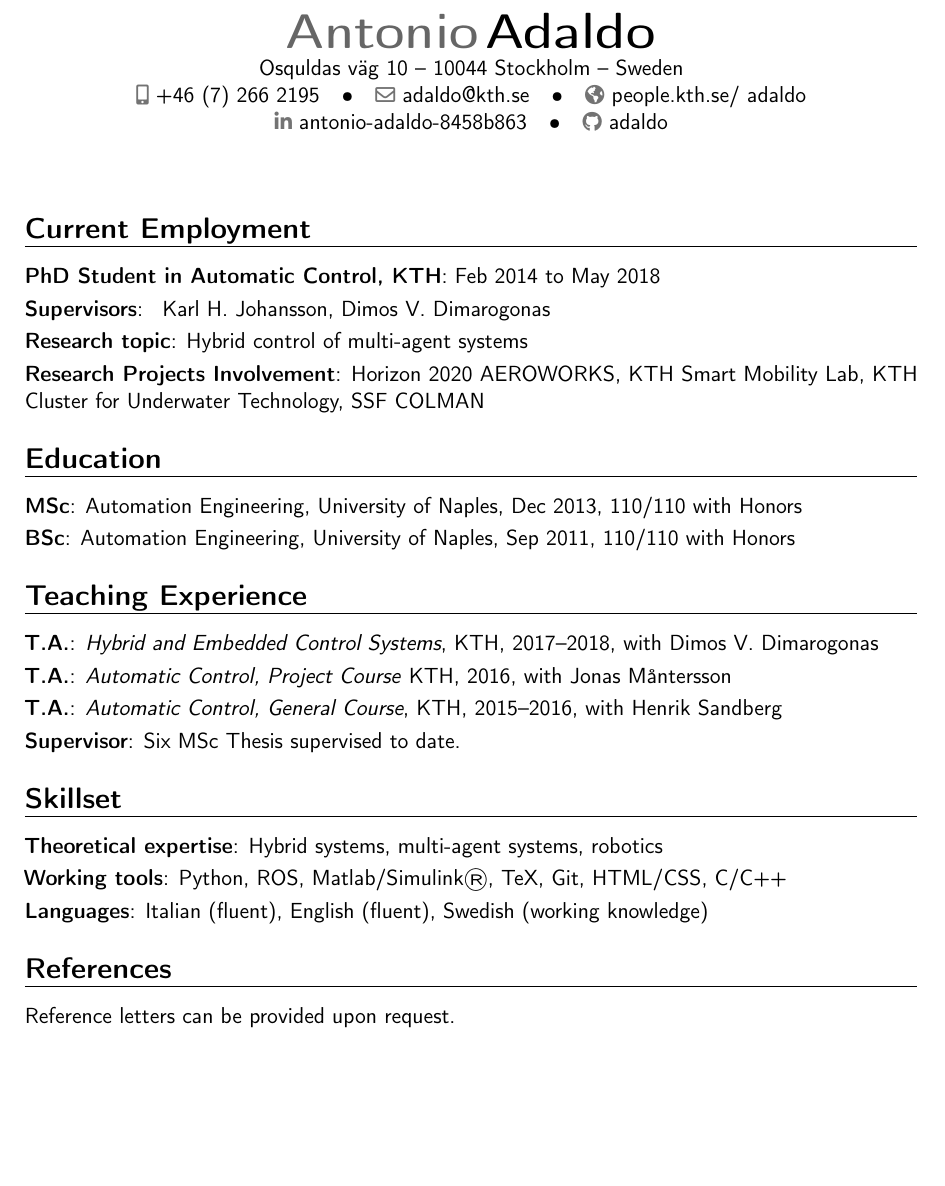
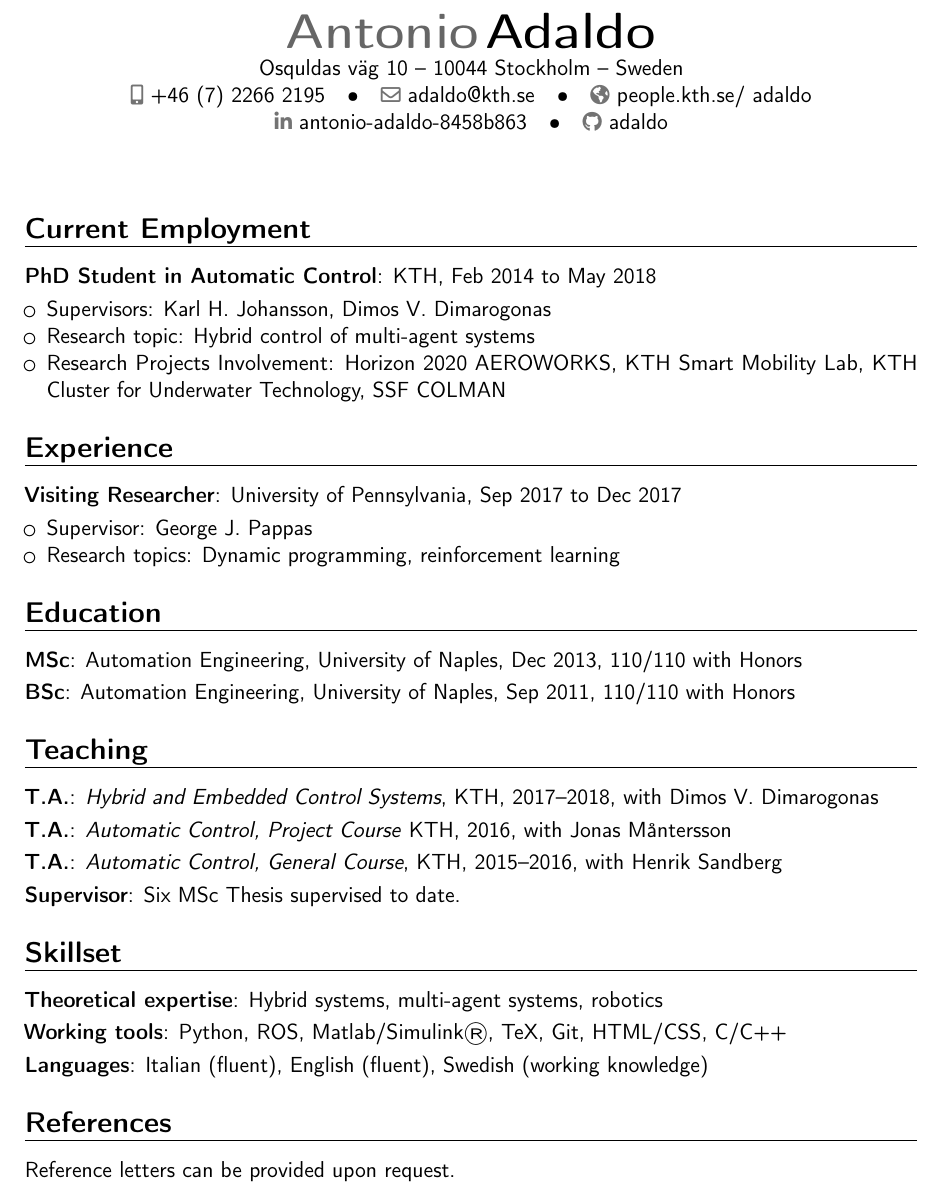
Before and after one commit to adaldo/website, a LaTeX CV (curriculum/template.tex): part of page 1 of 2, cut so that both start at the same text, the shorter picture padded with empty space. Compiled offline with pdfLaTeX.

Commit message:
c/cpp pappas board

```diff
--- a/curriculum/template.tex
+++ b/curriculum/template.tex
@@ -37,6 +37,7 @@
 \newcommand{\dimos}{\href{http://people.kth.se/~dimos}{Dimos V. Dimarogonas}}
 \newcommand{\henrik}{\href{http://people.kth.se/~hsan}{Henrik Sandberg}}
 \newcommand{\jonas}{\href{https://www.kth.se/profile/jonas1}{Jonas M{\aa}ntersson}}
+\newcommand{\george}{\href{https://www.georgejpappas.org/}{George J. Pappas}}
 \newcommand{\adaldoweb}{people.kth.se/~adaldo}
 \newcommand{\adaldogithub}{github.com/adaldo}
 \newcommand{\adaldolinkedin}{linkedin.com/antonio-adaldo-8458b863}
@@ -45,7 +46,7 @@
 \name{Antonio}{Adaldo}
 %\title{Last Updated: March 2017}                               % optional, remove / comment the line if not wanted
 \address{Osquldas v\"ag 10}{10044 Stockholm}{Sweden}% optional, remove / comment the line if not wanted; the "postcode city" and "country" arguments can be omitted or provided empty
-\phone[mobile]{+46~(7)~266~2195}                   % optional, remove / comment the line if not wanted; the optional "type" of the phone can be "mobile" (default), "fixed" or "fax"
+\phone[mobile]{+46~(7)~2266~2195}                   % optional, remove / comment the line if not wanted; the optional "type" of the phone can be "mobile" (default), "fixed" or "fax"
 %\phone[fixed]{+2~(345)~678~901}
 %\phone[fax]{+3~(456)~789~012}
 \email{adaldo@kth.se}                               % optional, remove / comment the line if not wanted
@@ -84,17 +85,25 @@
 
 
 \section{Current Employment}
-\cvitem{PhD Student in Automatic Control, KTH}{Feb 2014 to May 2018}
-\cvitem{Supervisors}{
-\kalle, \dimos}
-\cvitem{Research topic}{Hybrid control of multi-agent systems}
-\cvitem{Research Projects Involvement}{Horizon 2020 AEROWORKS, KTH Smart Mobility Lab, KTH Cluster for Underwater Technology, SSF COLMAN}
+\cvitem{PhD Student in Automatic Control}{KTH, Feb 2014 to May 2018}
+\begin{itemize}
+\item{Supervisors: \kalle, \dimos}
+\item{Research topic: Hybrid control of multi-agent systems}
+\item{Research Projects Involvement: Horizon 2020 AEROWORKS, KTH Smart Mobility Lab, KTH Cluster for Underwater Technology, SSF COLMAN}
+\end{itemize}
+
+\section{Experience}
+\cvitem{Visiting Researcher}{University of Pennsylvania, Sep 2017 to Dec 2017}
+\begin{itemize}
+\item{Supervisor: \george}
+\item{Research topics: Dynamic programming, reinforcement learning}
+\end{itemize}
 
 \section{Education}
 \cvitem{MSc}{Automation Engineering, University of Naples, Dec 2013, 110/110 with Honors}
 \cvitem{BSc}{Automation Engineering, University of Naples, Sep 2011, 110/110 with Honors}
 
-\section{Teaching Experience}
+\section{Teaching}
 \cvitem{T.A.}{\emph{Hybrid and Embedded Control Systems}, KTH, 2017--2018, with \dimos}
 \cvitem{T.A.}{\emph{Automatic Control, Project Course} KTH, 2016, with \jonas}
 \cvitem{T.A.}{\emph{Automatic Control, General Course}, KTH, 2015--2016, with \henrik}
@@ -185,7 +194,7 @@ My publications are reachable through my webpage \url{\adaldoweb}.
 
 %\bstctlcite{IEEEexample:BSTcontrol}
 
-
+\newpage
 \section{Publications}
 
 \bibliographystylejournal{unsrt}
```
Also changed, not shown: curriculum/template.pdf, 7 other files.
